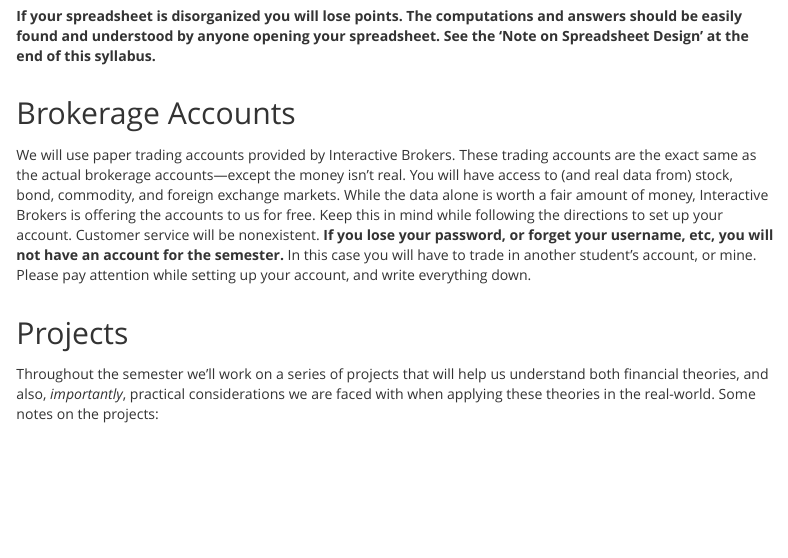
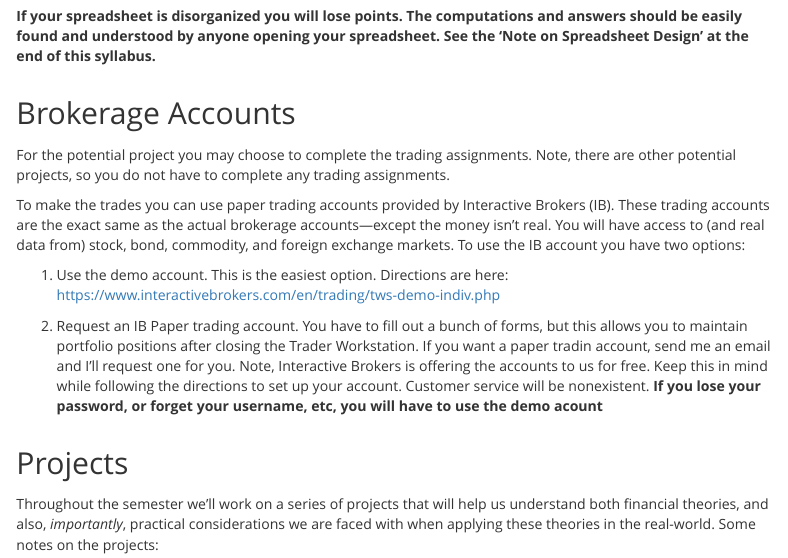
Before and after one commit to Matt-Brigida/fin_532_syllabus, an R Markdown document (index.Rmd): the page in a window 1100 px wide, from 2470 px down. The pictures show the output file index.html that the author committed with the source, opened offline.

Commit message:
rewrote brokerage account section

```diff
--- a/index.Rmd
+++ b/index.Rmd
@@ -147,7 +147,13 @@ You are not to discuss the exam with other students.  Both receiving help from a
 
 ## Brokerage Accounts
 
-We will use paper trading accounts provided by Interactive Brokers. These trading accounts are the exact same as the actual brokerage accounts---except the money isn’t real. You will have access to (and real data from) stock, bond, commodity, and foreign exchange markets. While the data alone is worth a fair amount of money, Interactive Brokers is offering the accounts to us for free. Keep this in mind while following the directions to set up your account.  Customer service will be nonexistent. **If you lose your password, or forget your username, etc, you will not have an account for the semester.** In this case you will have to trade in another student’s account, or mine. Please pay attention while setting up your account, and write everything down.
+For the potential project you may choose to complete the trading assignments.  Note, there are other potential projects, so you do not have to complete any trading assignments.
+
+To make the trades you can use paper trading accounts provided by Interactive Brokers (IB). These trading accounts are the exact same as the actual brokerage accounts---except the money isn’t real. You will have access to (and real data from) stock, bond, commodity, and foreign exchange markets. To use the IB account you have two options:
+
+1.  Use the demo account. This is the easiest option.  Directions are here: https://www.interactivebrokers.com/en/trading/tws-demo-indiv.php
+
+2.  Request an IB Paper trading account.  You have to fill out a bunch of forms, but this allows you to maintain portfolio positions after closing the Trader Workstation.  If you want a paper tradin account, send me an email and I'll request one for you.  Note, Interactive Brokers is offering the accounts to us for free. Keep this in mind while following the directions to set up your account.  Customer service will be nonexistent. **If you lose your password, or forget your username, etc, you will have to use the demo acount**
 
 ## Projects
 
```
Also changed, not shown: index.html.
